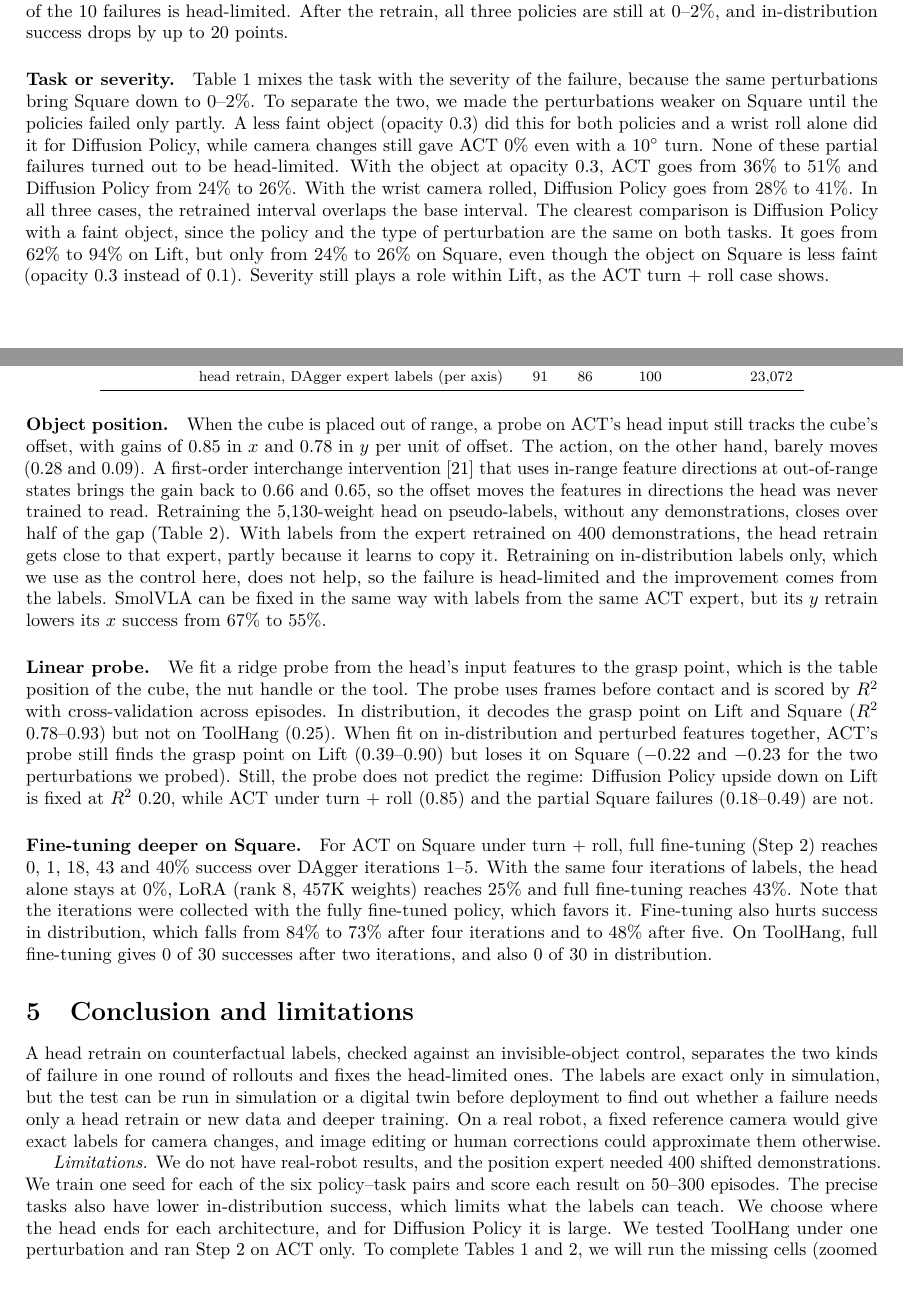
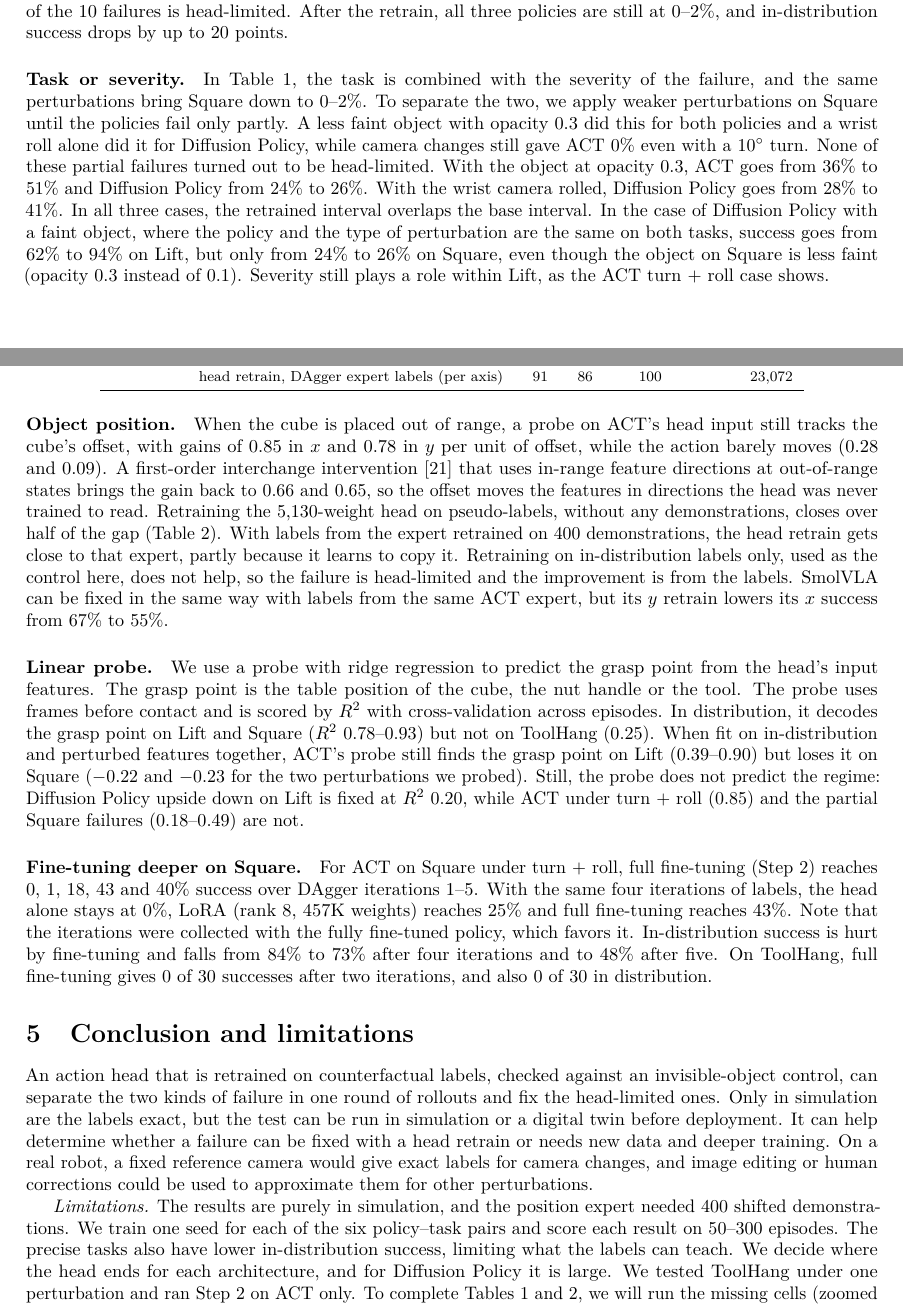
Before and after one commit to HenryNVP/edge-vla-hil, a LaTeX paper (paper/main.tex): two parts of pages 3 and 4 of 6, joined at a grey line, cut so that both start at the same text, the shorter picture padded with empty space. Compiled offline with pdfLaTeX.

Commit message:
Paper: sections 4-5 in the author's wording

```diff
--- a/paper/main.tex
+++ b/paper/main.tex
@@ -247,34 +247,38 @@ by less than 1.5 points (Diffusion Policy and SmolVLA under turn + roll). On Squ
 the 10 failures is head-limited. After the retrain, all three policies are still at 0--2\%, and in-distribution
 success drops by up to 20 points.
 
-\paragraph{Task or severity.} Table~\ref{tab:grid} mixes the task with the severity of the failure, because the same perturbations bring Square down to 0--2\%. To separate the two,
-we made the perturbations weaker on Square until the policies failed only partly. A less faint object
-(opacity 0.3) did this for both policies and a wrist roll alone did it for Diffusion Policy, while camera
+\paragraph{Task or severity.} In Table~\ref{tab:grid}, the task is combined with the severity of the failure,
+and the same perturbations bring Square down to 0--2\%. To separate the two,
+we apply weaker perturbations on Square until the policies fail only partly. A less faint object
+with opacity 0.3 did this for both policies and a wrist roll alone did it for Diffusion Policy, while camera
 changes still gave ACT 0\% even with a $10^\circ$ turn. None of these partial
 failures turned out to be head-limited. With the object at opacity 0.3, ACT goes from 36\% to 51\% and
 Diffusion Policy from 24\% to 26\%. With the wrist camera rolled, Diffusion Policy goes from 28\% to 41\%.
-In all three cases, the retrained interval overlaps the base interval. The clearest comparison is
-Diffusion Policy with a faint object, since the policy and the type of perturbation are the same on both
-tasks. It goes from 62\% to 94\% on Lift, but only from 24\% to 26\% on Square, even though the object on
+In all three cases, the retrained interval overlaps the base interval. In the case of
+Diffusion Policy with a faint object, where the policy and the type of perturbation are the same on both
+tasks, success goes from 62\% to 94\% on Lift, but only from 24\% to 26\% on Square, even though the object on
 Square is less faint (opacity 0.3 instead of 0.1). Severity still plays a role within Lift, as the ACT
 turn + roll case shows.
 
 \paragraph{Object position.} When the cube is placed out of range, a probe on ACT's head input still
-tracks the cube's offset, with gains of 0.85 in $x$ and 0.78 in $y$ per unit of offset. The action, on the other hand, barely moves (0.28 and 0.09). A first-order
+tracks the cube's offset, with gains of 0.85 in $x$ and 0.78 in $y$ per unit of offset,
+while the action barely moves (0.28 and 0.09). A first-order
 interchange intervention~\citep{geiger2021causal} that uses in-range feature directions at out-of-range
 states brings the gain back to 0.66 and 0.65, so the offset moves the features in directions the head
 was never trained to read. Retraining the 5{,}130-weight head on
-pseudo-labels, without any demonstrations, closes over half of the gap (Table~\ref{tab:position}). With
-labels from the expert retrained on 400 demonstrations, the head retrain gets close to that expert,
-partly because it learns to copy it. Retraining on in-distribution labels only, which we use as the
-control here, does not help, so the failure is head-limited and the improvement comes from the labels.
+pseudo-labels, without any demonstrations, closes over half of the gap (Table~\ref{tab:position}).
+With labels from the expert retrained on 400 demonstrations, the head retrain gets close to that expert,
+partly because it learns to copy it.
+Retraining on in-distribution labels only, used as the
+control here, does not help, so the failure is head-limited and the improvement is from the labels.
 SmolVLA can be fixed in the same way with labels from the same ACT expert, but its $y$ retrain lowers its
 $x$ success from 67\% to 55\%.
 
-\paragraph{Linear probe.} We fit a ridge probe from the head's input features to the grasp point, which
+\paragraph{Linear probe.} We use a probe with ridge regression to predict the grasp point from the head's input features. The grasp point
 is the table position of the cube, the nut handle or the tool. The probe uses frames before contact and
 is scored by $R^2$ with cross-validation across episodes. In distribution, it decodes the grasp point
-on Lift and Square ($R^2$ 0.78--0.93) but not on ToolHang (0.25). When fit on in-distribution and perturbed features together, ACT's probe still finds the grasp
+on Lift and Square ($R^2$ 0.78--0.93) but not on ToolHang (0.25).
+When fit on in-distribution and perturbed features together, ACT's probe still finds the grasp
 point on Lift (0.39--0.90) but loses it on Square ($-0.22$ and $-0.23$ for the two perturbations we
 probed). Still, the probe does not predict the regime: Diffusion
 Policy upside down on Lift is fixed at $R^2$ 0.20, while ACT under turn + roll (0.85) and the partial
@@ -283,21 +287,21 @@ Square failures (0.18--0.49) are not.
 \paragraph{Fine-tuning deeper on Square.} For ACT on Square under turn + roll, full fine-tuning (Step~2)
 reaches 0, 1, 18, 43 and 40\% success over DAgger iterations 1--5. With the same four iterations of labels, the head alone stays at 0\%, LoRA
 (rank 8, 457K weights) reaches 25\% and full fine-tuning reaches 43\%. Note that the iterations were
-collected with the fully fine-tuned policy, which favors it. Fine-tuning also hurts success in
-distribution, which falls from 84\% to 73\% after four iterations and to 48\% after five. On ToolHang,
+collected with the fully fine-tuned policy, which favors it. In-distribution success is hurt by fine-tuning
+and falls from 84\% to 73\% after four iterations and to 48\% after five. On ToolHang,
 full fine-tuning gives 0 of 30 successes after two iterations, and also 0 of 30 in distribution.
 
 \section{Conclusion and limitations}
 \label{sec:conclusion}
-A head retrain on counterfactual labels, checked against an invisible-object control, separates the
-two kinds of failure in one round of rollouts and fixes the head-limited ones. The labels are exact only in simulation,
-but the test can be run in simulation or a digital twin before deployment to find out whether a failure
-needs only a head retrain or new data and deeper training. On a real robot, a fixed reference camera would give exact labels for camera changes, and
-image editing or human corrections could approximate them otherwise.
+An action head that is retrained on counterfactual labels, checked against an invisible-object control, can separate the
+two kinds of failure in one round of rollouts and fix the head-limited ones. Only in simulation are the labels exact,
+but the test can be run in simulation or a digital twin before deployment. It can help determine whether a failure can be fixed
+with a head retrain or needs new data and deeper training. On a real robot, a fixed reference camera would give exact labels for camera changes,
+and image editing or human corrections could be used to approximate them for other perturbations.
 
-\emph{Limitations.} We do not have real-robot results, and the position expert needed 400 shifted
+\emph{Limitations.} The results are purely in simulation, and the position expert needed 400 shifted
 demonstrations. We train one seed for each of the six policy--task pairs and score each result on 50--300 episodes. The precise tasks
-also have lower in-distribution success, which limits what the labels can teach. We choose where the
+also have lower in-distribution success, limiting what the labels can teach. We decide where the
 head ends for each architecture, and for Diffusion Policy it is large. We tested ToolHang under one
 perturbation and ran Step~2 on ACT only. To complete Tables~\ref{tab:grid} and~\ref{tab:position}, we
 will run the missing cells (zoomed for Diffusion Policy on both tasks and for SmolVLA, and the other four
```
